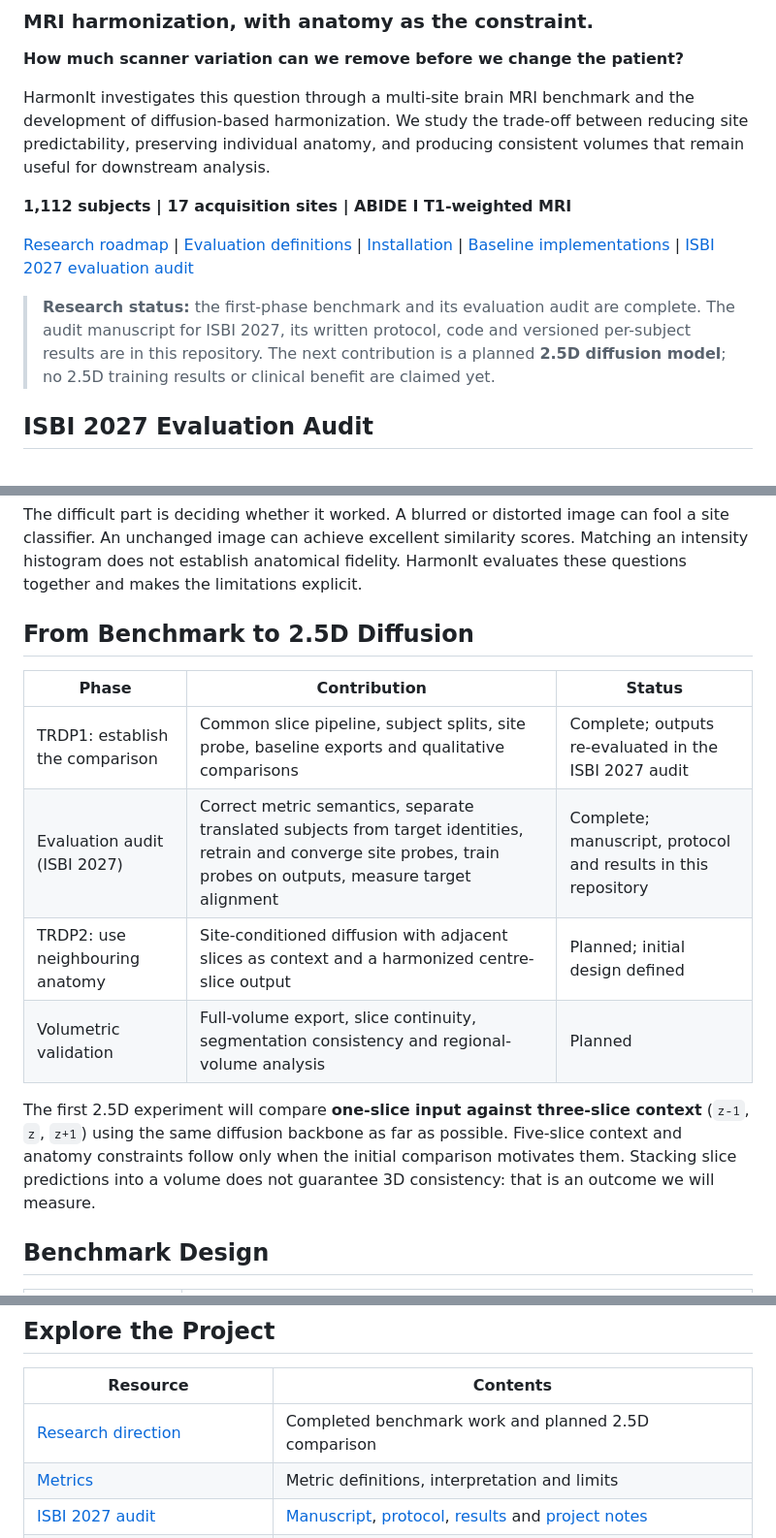
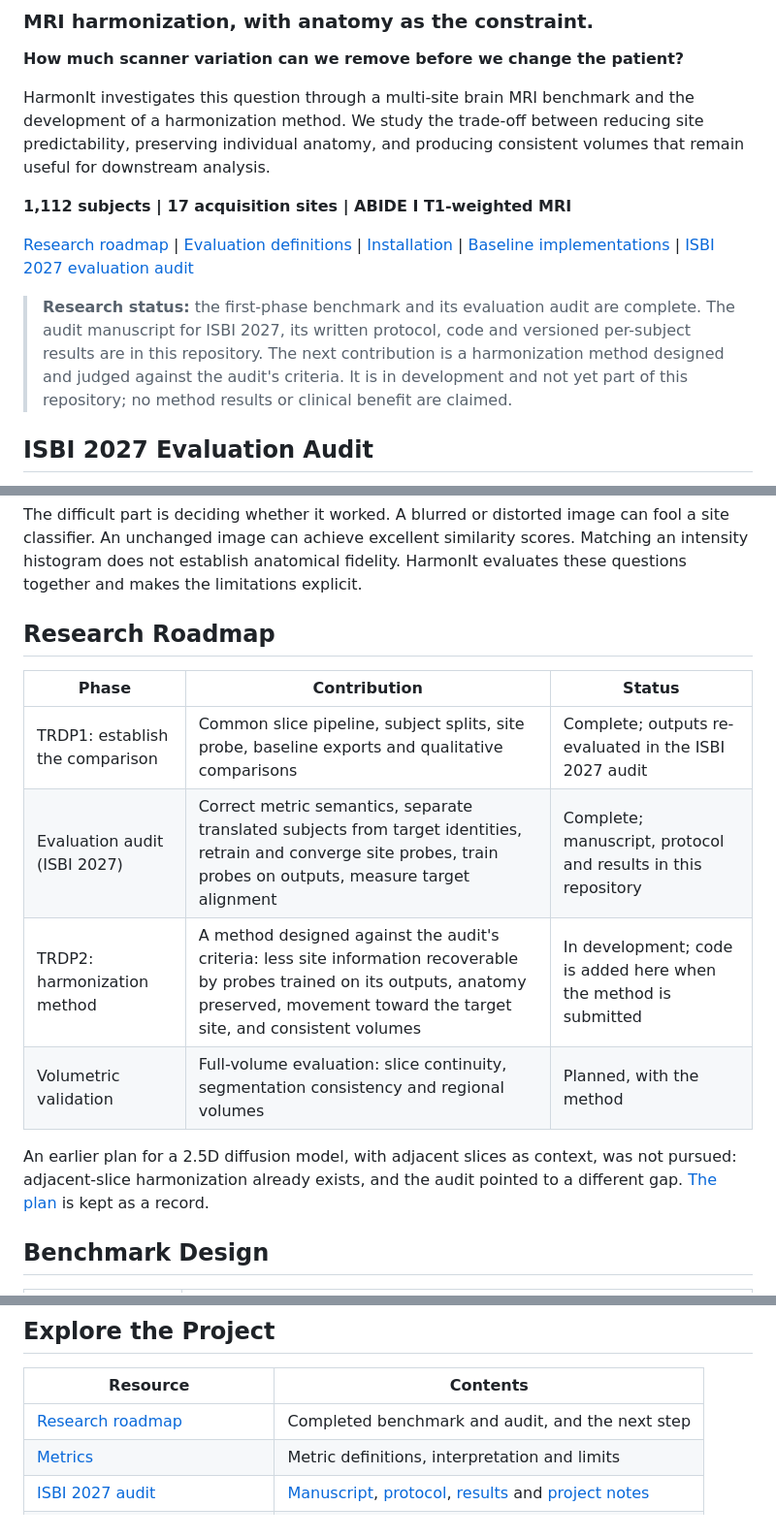
Before and after one commit to muqsitamir/HarmonIt, a Markdown page: README.md, 3 parts joined by grey strips. Shown at 97% size. Drawn GitHub-style.

Commit message:
Replace the 2.5D diffusion roadmap with the next harmonization method
The 2.5D diffusion plan was not pursued. The README now describes the next step
as a method judged against the audit's criteria, still in development, and the
old plan documents are marked as historical records.

```diff
--- a/README.md
+++ b/README.md
@@ -5,7 +5,7 @@
 **How much scanner variation can we remove before we change the patient?**
 
 HarmonIt investigates this question through a multi-site brain MRI benchmark
-and the development of diffusion-based harmonization. We study the trade-off
+and the development of a harmonization method. We study the trade-off
 between reducing site predictability, preserving individual anatomy, and
 producing consistent volumes that remain useful for downstream analysis.
 
@@ -20,8 +20,9 @@ producing consistent volumes that remain useful for downstream analysis.
 > **Research status:** the first-phase benchmark and its evaluation audit are
 > complete. The audit manuscript for ISBI 2027, its written protocol, code and
 > versioned per-subject results are in this repository. The next contribution is a
-> planned **2.5D diffusion model**; no 2.5D training results or clinical benefit are
-> claimed yet.
+> harmonization method designed and judged against the audit's criteria. It is in
+> development and not yet part of this repository; no method results or clinical
+> benefit are claimed.
 
 ## ISBI 2027 Evaluation Audit
 
@@ -64,20 +65,18 @@ can fool a site classifier. An unchanged image can achieve excellent similarity
 scores. Matching an intensity histogram does not establish anatomical fidelity.
 HarmonIt evaluates these questions together and makes the limitations explicit.
 
-## From Benchmark to 2.5D Diffusion
+## Research Roadmap
 
 | Phase | Contribution | Status |
 | --- | --- | --- |
 | TRDP1: establish the comparison | Common slice pipeline, subject splits, site probe, baseline exports and qualitative comparisons | Complete; outputs re-evaluated in the ISBI 2027 audit |
 | Evaluation audit (ISBI 2027) | Correct metric semantics, separate translated subjects from target identities, retrain and converge site probes, train probes on outputs, measure target alignment | Complete; manuscript, protocol and results in this repository |
-| TRDP2: use neighbouring anatomy | Site-conditioned diffusion with adjacent slices as context and a harmonized centre-slice output | Planned; initial design defined |
-| Volumetric validation | Full-volume export, slice continuity, segmentation consistency and regional-volume analysis | Planned |
+| TRDP2: harmonization method | A method designed against the audit's criteria: less site information recoverable by probes trained on its outputs, anatomy preserved, movement toward the target site, and consistent volumes | In development; code is added here when the method is submitted |
+| Volumetric validation | Full-volume evaluation: slice continuity, segmentation consistency and regional volumes | Planned, with the method |
 
-The first 2.5D experiment will compare **one-slice input against three-slice
-context** (`z-1`, `z`, `z+1`) using the same diffusion backbone as far as possible.
-Five-slice context and anatomy constraints follow only when the initial
-comparison motivates them. Stacking slice predictions into a volume does not
-guarantee 3D consistency: that is an outcome we will measure.
+An earlier plan for a 2.5D diffusion model, with adjacent slices as context, was not
+pursued: adjacent-slice harmonization already exists, and the audit pointed to a
+different gap. [The plan](documentation/TRDP2_PLAN.md) is kept as a record.
 
 ## Benchmark Design
 
@@ -178,7 +177,7 @@ python scripts/eval_harmonized_npz.py --help
 
 | Resource | Contents |
 | --- | --- |
-| [Research direction](#from-benchmark-to-25d-diffusion) | Completed benchmark work and planned 2.5D comparison |
+| [Research roadmap](#research-roadmap) | Completed benchmark and audit, and the next step |
 | [Metrics](documentation/METRICS.md) | Metric definitions, interpretation and limits |
 | [ISBI 2027 audit](#isbi-2027-evaluation-audit) | [Manuscript](paper/isbi2027/main.pdf), [protocol](documentation/ISBI2027_PROTOCOL.md), [results](results/isbi2027/README.md) and [project notes](documentation/ISBI2027_HANDOFF.md) |
 | [Baselines](documentation/BASELINES.md) and [reproducibility](documentation/REPRODUCIBILITY.md) | Method notes and reproduction commands |
```
Also changed, not shown: other parts of README.md (+1 -1 lines), documentation/SUBMISSION_GAP_REPORT.md (+3 -0 lines), documentation/TRDP2_PLAN.md (+4 -0 lines).
